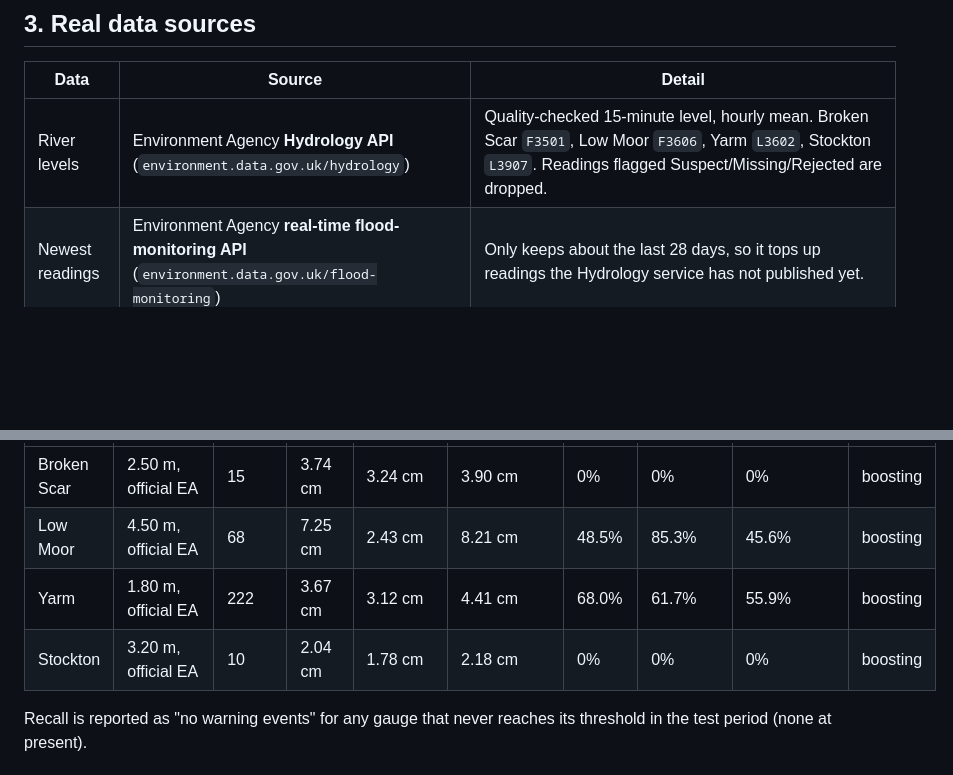
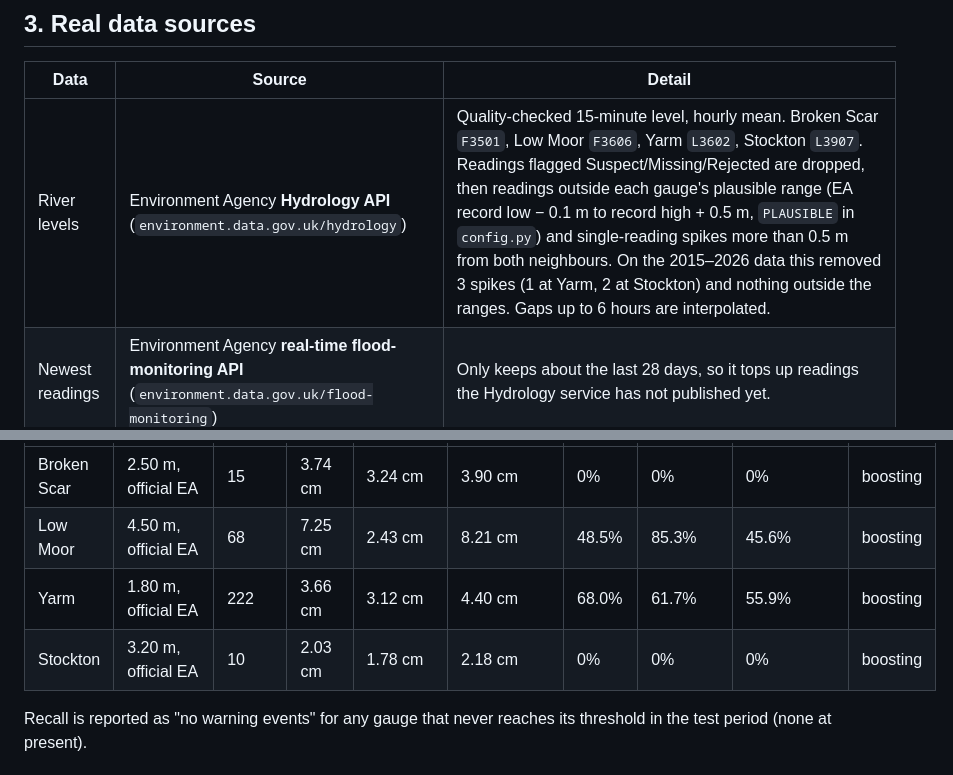
Before and after one commit to johnajiboy/Floodcrew, a Markdown page: python-ml/README.md, 2 parts joined by grey strips. Rendered like a GitHub page; blank space fills up the shorter version.

```diff
--- a/python-ml/README.md
+++ b/python-ml/README.md
@@ -44,7 +44,7 @@ To run offline on simulated data instead: `--data synthetic` for train/evaluate
 
 | Data | Source | Detail |
 |---|---|---|
-| River levels | Environment Agency **Hydrology API** (`environment.data.gov.uk/hydrology`) | Quality-checked 15-minute level, hourly mean. Broken Scar `F3501`, Low Moor `F3606`, Yarm `L3602`, Stockton `L3907`. Readings flagged Suspect/Missing/Rejected are dropped. |
+| River levels | Environment Agency **Hydrology API** (`environment.data.gov.uk/hydrology`) | Quality-checked 15-minute level, hourly mean. Broken Scar `F3501`, Low Moor `F3606`, Yarm `L3602`, Stockton `L3907`. Readings flagged Suspect/Missing/Rejected are dropped, then readings outside each gauge's plausible range (EA record low − 0.1 m to record high + 0.5 m, `PLAUSIBLE` in `config.py`) and single-reading spikes more than 0.5 m from both neighbours. On the 2015–2026 data this removed 3 spikes (1 at Yarm, 2 at Stockton) and nothing outside the ranges. Gaps up to 6 hours are interpolated. |
 | Newest readings | Environment Agency **real-time flood-monitoring API** (`environment.data.gov.uk/flood-monitoring`) | Only keeps about the last 28 days, so it tops up readings the Hydrology service has not published yet. |
 | Rainfall | EA Hydrology API, 15-minute rain gauges | Up to 6 nearest gauges within 25 km of Yarm with at least 60% hourly coverage, averaged each hour (currently Darlington Lingfield Way, East Cowton, Harpington Hill Farm, Low Moor Farm, Middlesbrough Stewart Park, Romanby). |
 | Winter weather | **Open-Meteo historical weather API** (`archive-api.open-meteo.com`, free, no key) | Hourly air temperature, dew point, precipitation and cloud cover for Middlesbrough, winters 2024/25 and 2025/26 (1 Nov to 31 Mar), cached in `data/middlesbrough_weather.csv`. |
@@ -73,8 +73,8 @@ Run order: `train`, then `evaluate` and `ice` (train rewrites the file).
 |---|---|---|---|---|---|---|---|---|---|
 | Broken Scar | 2.50 m, official EA | 15 | 3.74 cm | 3.24 cm | 3.90 cm | 0% | 0% | 0% | boosting |
 | Low Moor | 4.50 m, official EA | 68 | 7.25 cm | 2.43 cm | 8.21 cm | 48.5% | 85.3% | 45.6% | boosting |
-| Yarm | 1.80 m, official EA | 222 | 3.67 cm | 3.12 cm | 4.41 cm | 68.0% | 61.7% | 55.9% | boosting |
-| Stockton | 3.20 m, official EA | 10 | 2.04 cm | 1.78 cm | 2.18 cm | 0% | 0% | 0% | boosting |
+| Yarm | 1.80 m, official EA | 222 | 3.66 cm | 3.12 cm | 4.40 cm | 68.0% | 61.7% | 55.9% | boosting |
+| Stockton | 3.20 m, official EA | 10 | 2.03 cm | 1.78 cm | 2.18 cm | 0% | 0% | 0% | boosting |
 
 Recall is reported as "no warning events" for any gauge that never reaches its threshold in the test period
 (none at present).
```
Also changed, not shown: python-ml/docs/figures/importance.png, 5 other files.
